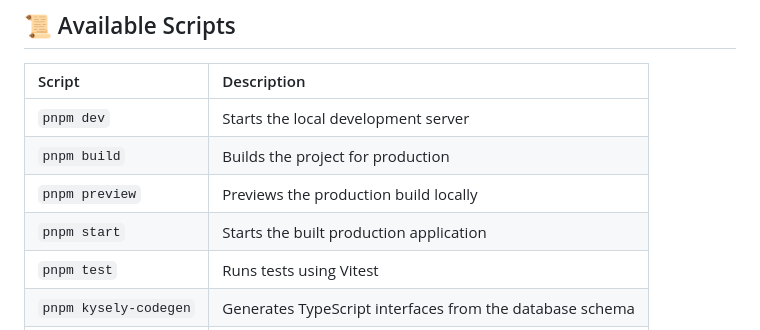
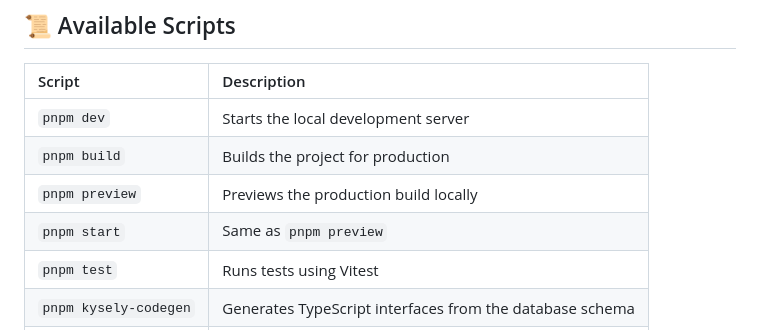
Before and after one commit to gordonlau/default-stack, a Markdown page: README.md, the part around the change. Rendered like a GitHub page.

Commit message:
Update README.md to align with the script change as well.

```diff
--- a/README.md
+++ b/README.md
@@ -78,7 +78,7 @@ The app will be available at `http://localhost:8080`.
 | `pnpm dev`            | Starts the local development server                      |
 | `pnpm build`          | Builds the project for production                        |
 | `pnpm preview`        | Previews the production build locally                    |
-| `pnpm start`          | Starts the built production application                  |
+| `pnpm start`          | Same as `pnpm preview`                                   |
 | `pnpm test`           | Runs tests using Vitest                                  |
 | `pnpm kysely-codegen` | Generates TypeScript interfaces from the database schema |
 | `pnpm lint`           | Formats code using Prettier                              |
```
